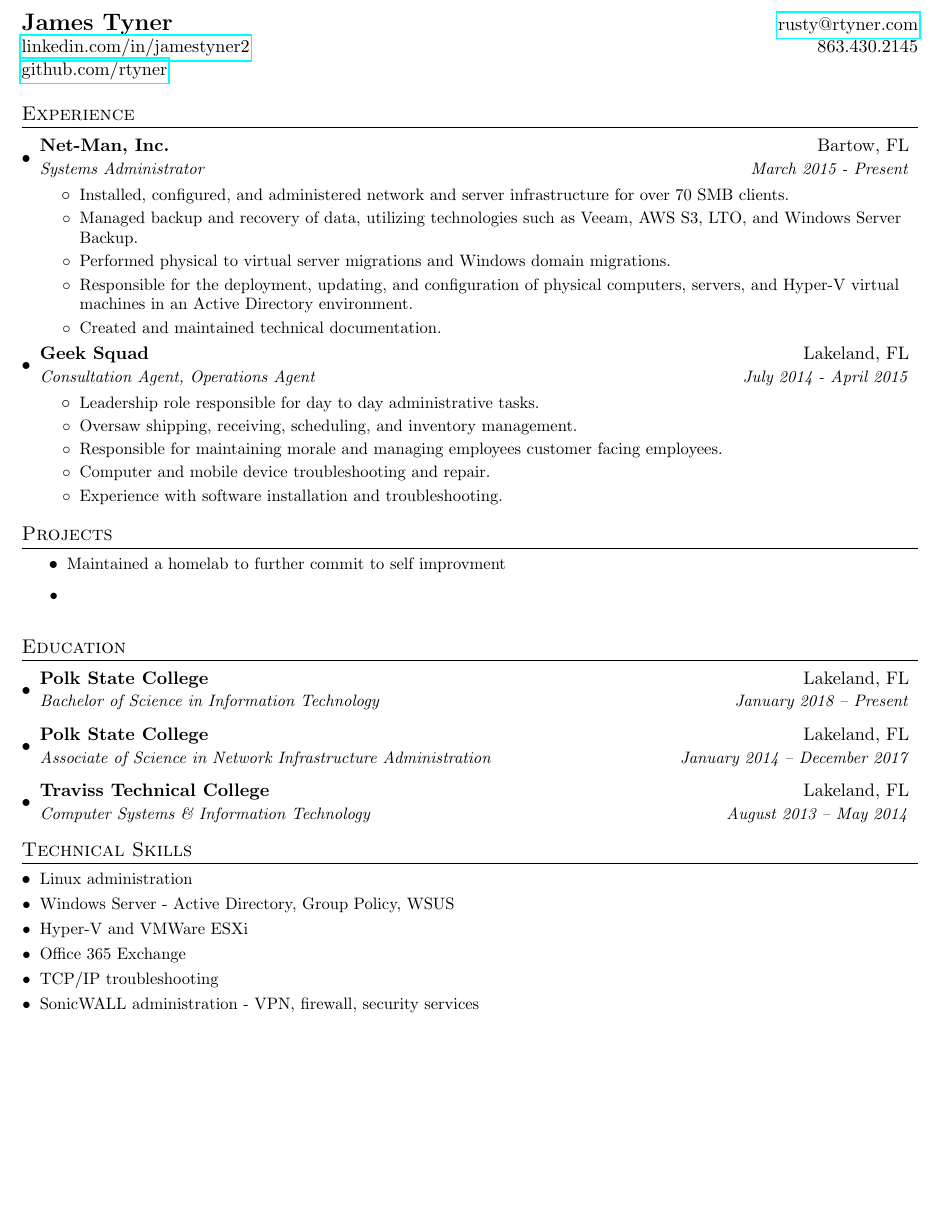
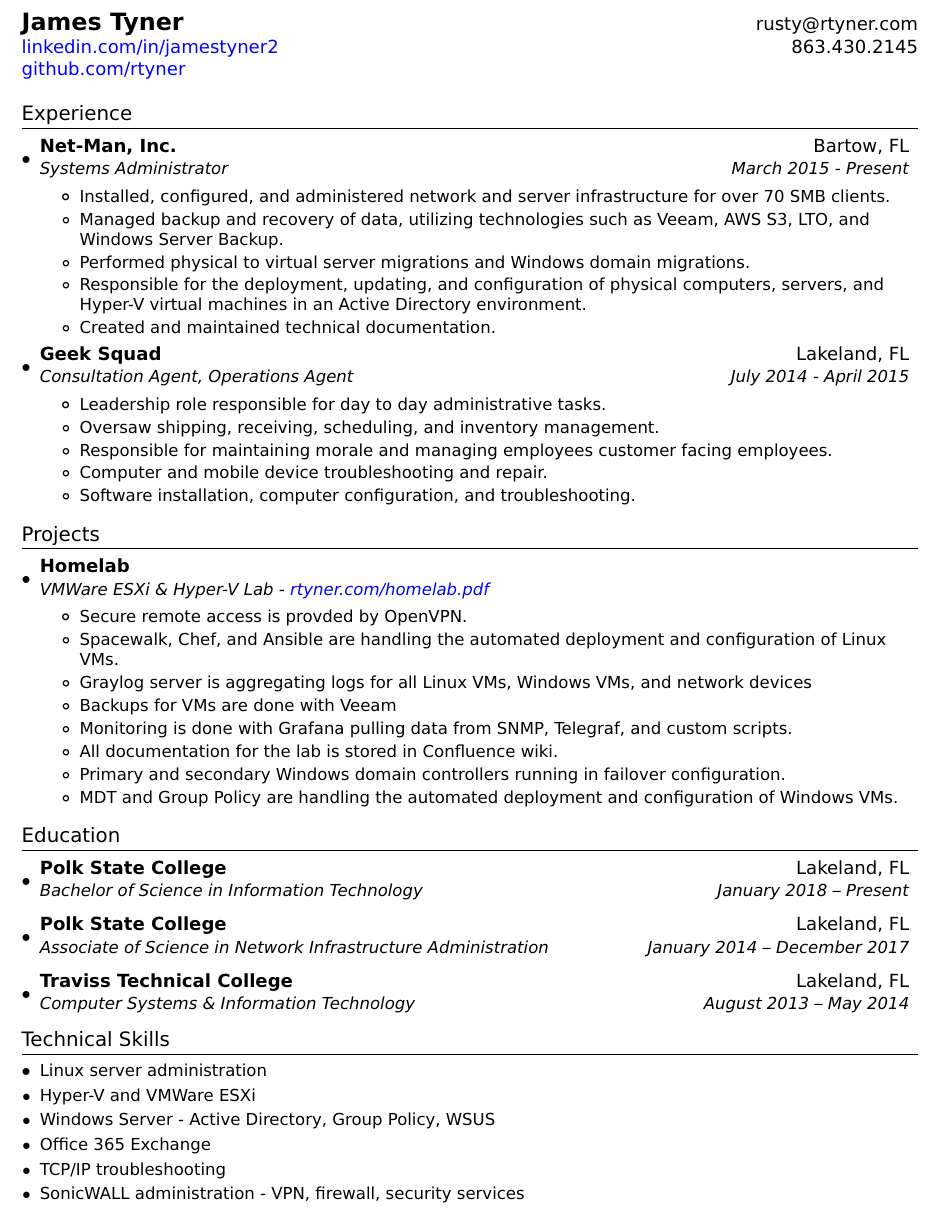
Before and after one commit to rtyner/resume, a LaTeX CV (resume.tex): part of the page, cut so that both start at the same text, the shorter picture padded with empty space. Compiled offline with pdfLaTeX.

Commit message:
completed projects section, fonts, hyperlinks

```diff
--- a/resume.tex
+++ b/resume.tex
@@ -9,7 +10,15 @@
 \usepackage{enumitem}
 \usepackage[pdftex]{hyperref}
 \usepackage{fancyhdr}
-\usepackage{helvet}
+\usepackage{arev}
+\usepackage[T1]{fontenc}
+\usepackage{hyperref}
+\hypersetup{
+    colorlinks=true,
+    linkcolor=blue,
+    filecolor=magenta,
+    urlcolor=blue,
+}
 
 
 \pagestyle{fancy}
@@ -71,7 +79,7 @@
 
 %----------HEADING-----------------
 \begin{tabular*}{\textwidth}{l@{\extracolsep{\fill}}r}
-  \textbf{\Large James Tyner} &  \href{mailto:rusty@rtyner.com}{rusty@rtyner.com}\\
+  \textbf{\Large James Tyner} &  {rusty@rtyner.com}\\
   \href{https://www.linkedin.com/in/jamestyner2}{linkedin.com/in/jamestyner2} &  863.430.2145 \\
   \href{https://github.com/rtyner}{github.com/rtyner}\\
 \end{tabular*}
@@ -109,19 +117,36 @@
         \resumeItem{}
           {Computer and mobile device troubleshooting and repair.}
         \resumeItem{}
-          {Experience with software installation and troubleshooting.}
+          {Software installation, computer configuration, and troubleshooting.}
       \resumeItemListEnd
   \resumeSubHeadingListEnd
 
 %-----------PROJECTS-----------------
 \section{Projects}
-  \resumeItemListStart
+  \resumeSubHeadingListStart
+
+    \resumeSubheading
+      {Homelab}{}
+      {VMWare ESXi \& Hyper-V Lab - \href{https://rtyner.com/homelab_topology.pdf}{rtyner.com/homelab.pdf}}{}
+      \resumeItemListStart
         \resumeItem{}
-          {Maintained a homelab to further commit to self improvment}
-	\resumeItem{}
-	  {}
-  \resumeItemListEnd
-
+          {Secure remote access is provded by OpenVPN.}
+        \resumeItem{}
+          {Spacewalk, Chef, and Ansible are handling the automated deployment and configuration of Linux VMs.}
+        \resumeItem{}
+          {Graylog server is aggregating logs for all Linux VMs, Windows VMs, and network devices}
+        \resumeItem{}
+          {Backups for VMs are done with Veeam}
+        \resumeItem{}
+          {Monitoring is done with Grafana pulling data from SNMP, Telegraf, and custom scripts.}
+        \resumeItem{}
+          {All documentation for the lab is stored in Confluence wiki.}
+        \resumeItem{}
+          {Primary and secondary Windows domain controllers running in failover configuration.}
+        \resumeItem{}
+          {MDT and Group Policy are handling the automated deployment and configuration of Windows VMs.}
+      \resumeItemListEnd
+  \resumeSubHeadingListEnd
 %-----------EDUCATION-----------------
 \section{Education}
   \resumeSubHeadingListStart
@@ -136,15 +161,15 @@
       {Computer Systems \& Information Technology}{August 2013 -- May 2014}
   \resumeSubHeadingListEnd
 
-%-----------TECHNICAL SKILLS-----------------
+%-----------Technical Skills-----------------
 \section{Technical Skills}
   \resumeSubHeadingListStart
     \resumeSubItem{}
-      {Linux administration}
+      {Linux server administration}
+    \resumeSubItem{}
+      {Hyper-V and VMWare ESXi}
     \resumeSubItem{}
       {Windows Server - Active Directory, Group Policy, WSUS}
-    \resumeSubItem{}
-      {Hyper-V and VMWare ESXi}
     \resumeSubItem{}
       {Office 365 Exchange}
     \resumeSubItem{}
```
Also changed, not shown: resume.tex (4 more changed lines).
